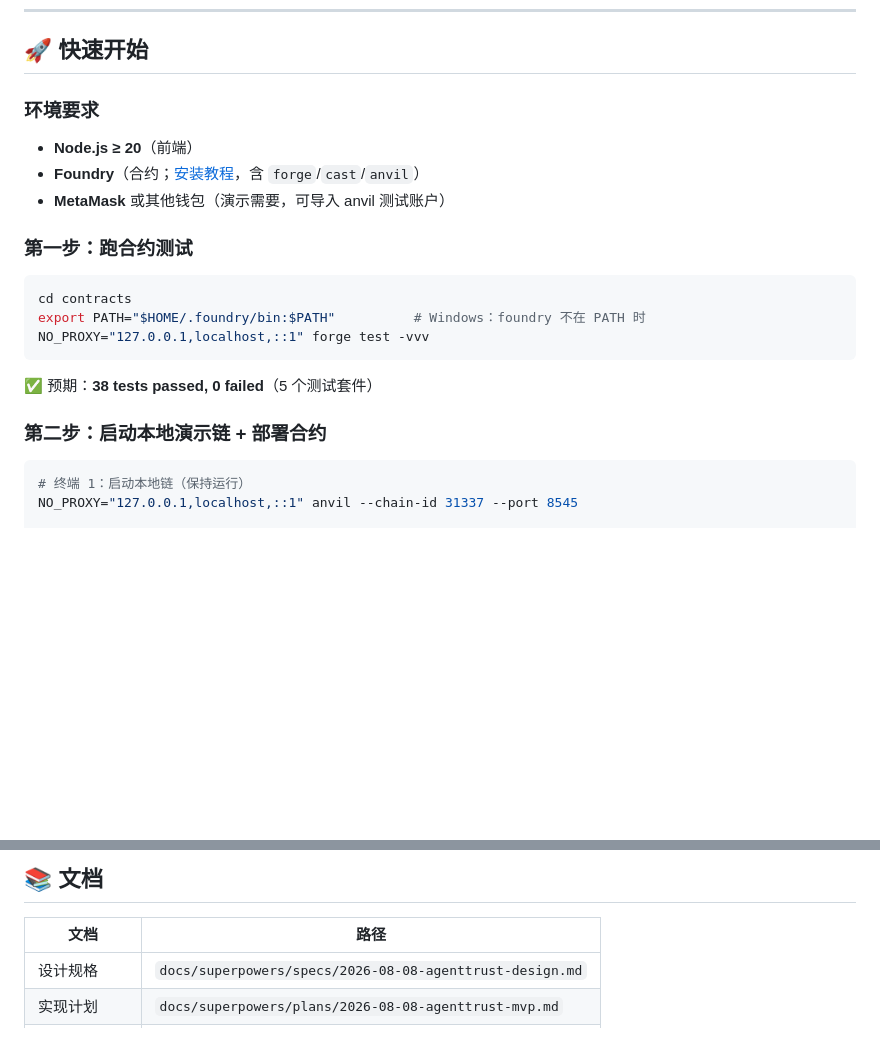
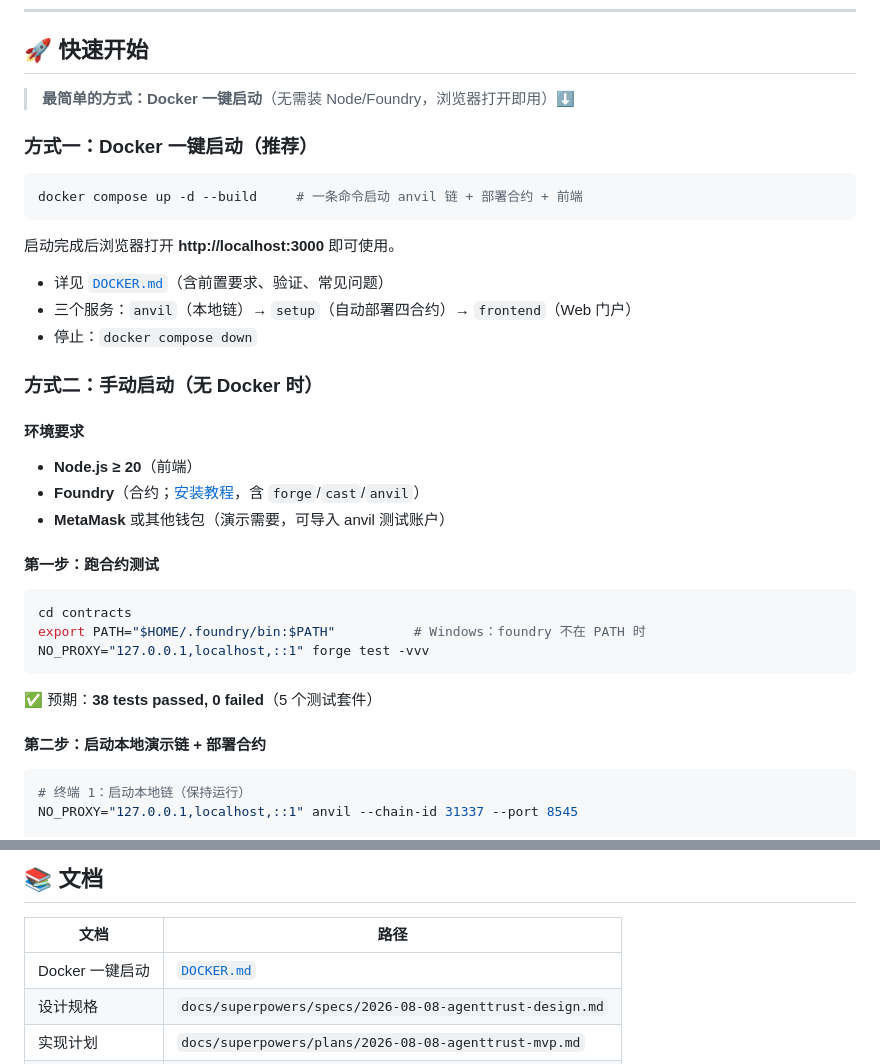
Before and after one commit to Fishman-free/agenttrust, a Markdown page: README.md, 2 parts joined by grey strips. GitHub-like rendering; blank space fills up the shorter version.

Commit message:
docs: README 加 Docker 一键启动，DOCKER.md 补 FAQ

````diff
--- a/README.md
+++ b/README.md
@@ -35,13 +35,29 @@ AgentTrust 用区块链智能合约实现一套完整闭环：
 
 ## 🚀 快速开始
 
-### 环境要求
+> **最简单的方式：Docker 一键启动**（无需装 Node/Foundry，浏览器打开即用）⬇️
+
+### 方式一：Docker 一键启动（推荐）
+
+```bash
+docker compose up -d --build     # 一条命令启动 anvil 链 + 部署合约 + 前端
+```
+
+启动完成后浏览器打开 **http://localhost:3000** 即可使用。
+
+- 详见 [`DOCKER.md`](DOCKER.md)（含前置要求、验证、常见问题）
+- 三个服务：`anvil`（本地链）→ `setup`（自动部署四合约）→ `frontend`（Web 门户）
+- 停止：`docker compose down`
+
+### 方式二：手动启动（无 Docker 时）
+
+#### 环境要求
 
 - **Node.js ≥ 20**（前端）
 - **Foundry**（合约；[安装教程](https://book.getfoundry.sh/getting-started/installation)，含 `forge`/`cast`/`anvil`）
 - **MetaMask** 或其他钱包（演示需要，可导入 anvil 测试账户）
 
-### 第一步：跑合约测试
+#### 第一步：跑合约测试
 
 ```bash
 cd contracts
@@ -51,7 +67,7 @@ NO_PROXY="127.0.0.1,localhost,::1" forge test -vvv
 
 ✅ 预期：**38 tests passed, 0 failed**（5 个测试套件）
 
-### 第二步：启动本地演示链 + 部署合约
+#### 第二步：启动本地演示链 + 部署合约
 
 ```bash
 # 终端 1：启动本地链（保持运行）
@@ -160,6 +176,7 @@ MVP 使用本地链/测试网代币模拟质押/罚没（**无真实价值**）
 
 | 文档 | 路径 |
 |---|---|
+| Docker 一键启动 | [`DOCKER.md`](DOCKER.md) |
 | 设计规格 | `docs/superpowers/specs/2026-08-08-agenttrust-design.md` |
 | 实现计划 | `docs/superpowers/plans/2026-08-08-agenttrust-mvp.md` |
 | 演示手册 | `contracts/demo/DEMO.md` |
````
Also changed, not shown: other parts of README.md (+1 -1 lines), DOCKER.md (+9 -0 lines).
